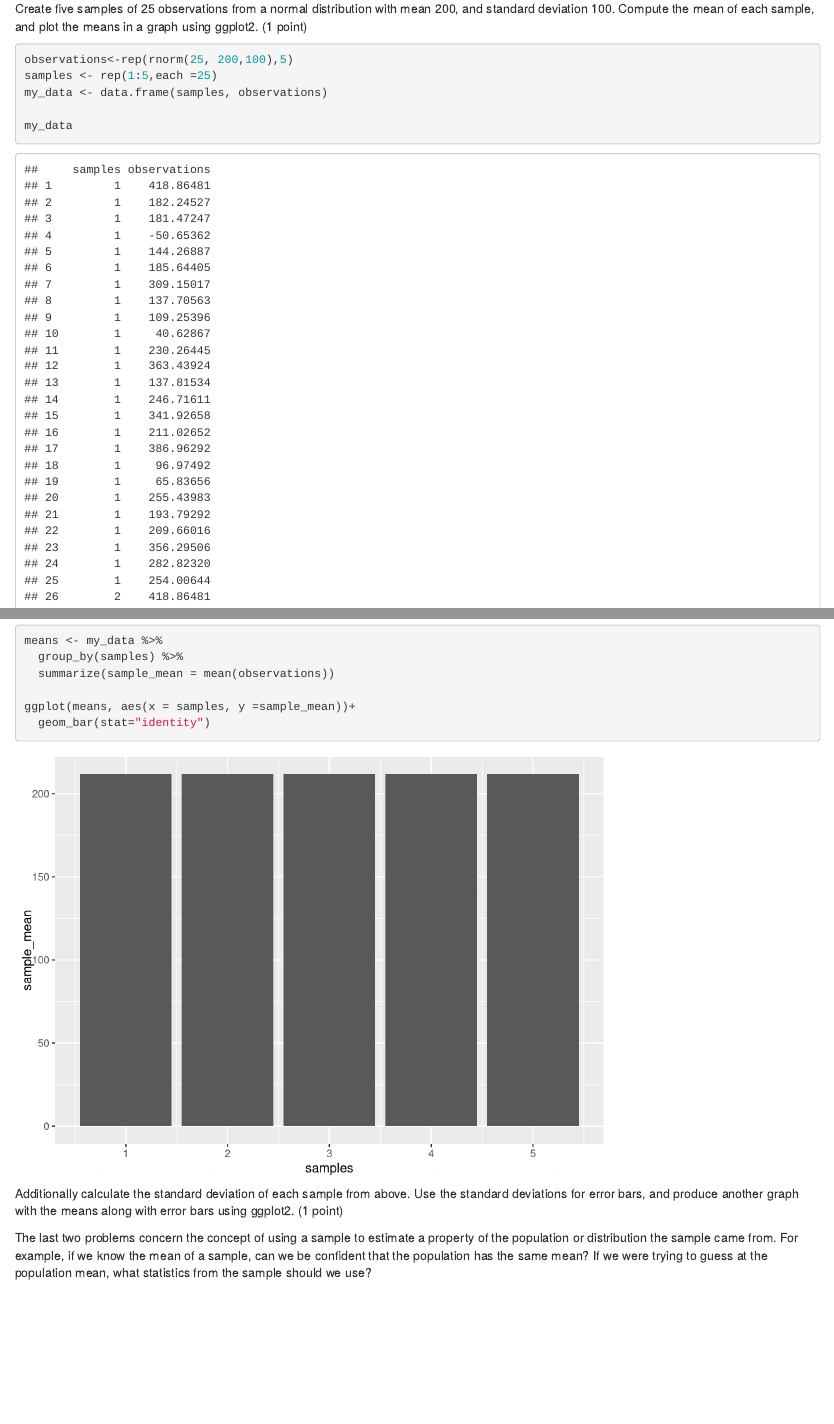
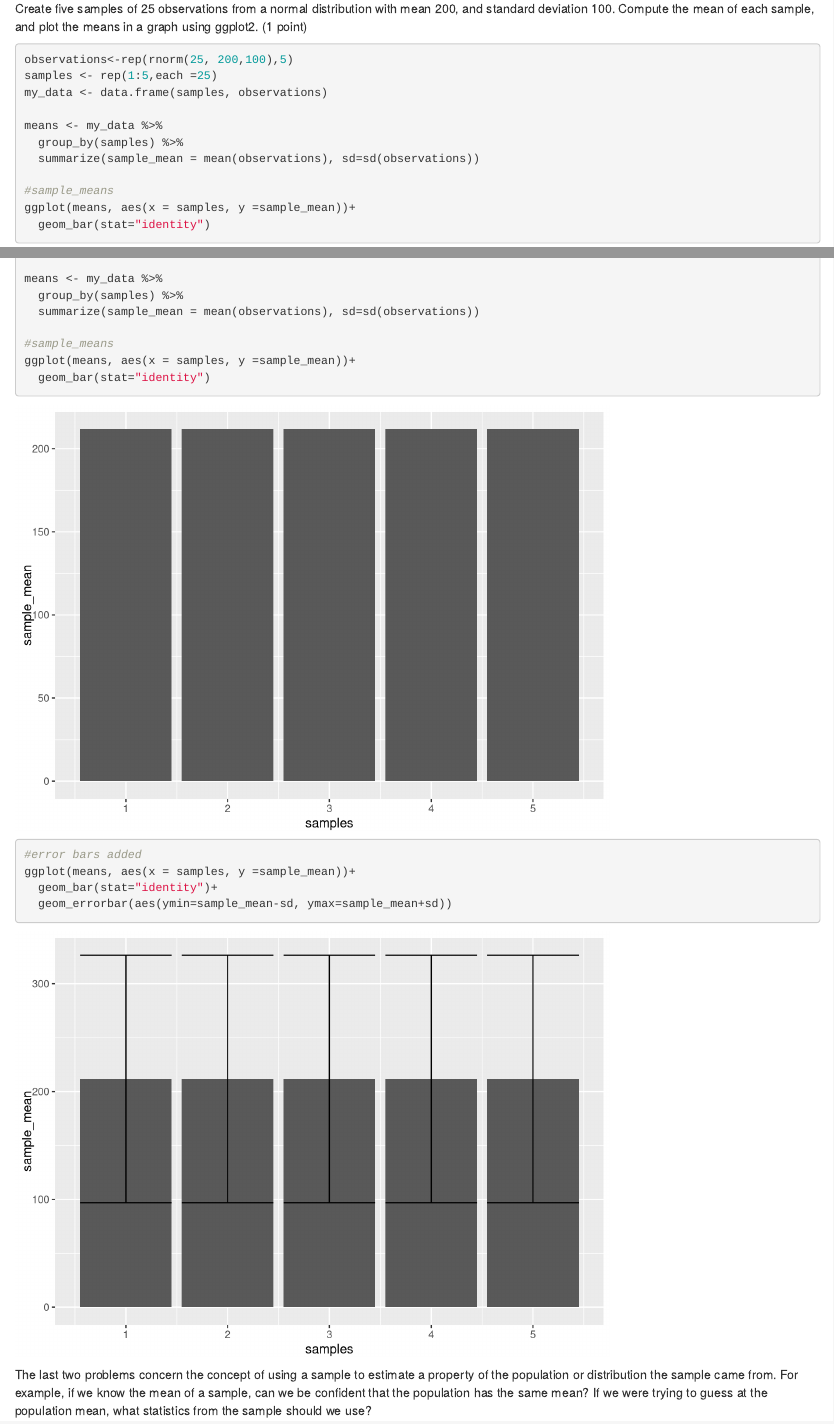
Before and after one commit to ksrm/StatsLab1, an R Markdown document (Lab 3.Rmd): the page in a window 1100 px wide, from 380 px down, and a second part further down, joined at a grey line. Rendered offline with R 4.5, knitr and Pandoc, with nearby package versions; code that draws random numbers runs with fixed seeds of ours.

Commit message:
Update Lab 3.Rmd

````diff
--- a/Lab 3.Rmd
+++ b/Lab 3.Rmd
@@ -13,23 +13,20 @@ observations<-rep(rnorm(25, 200,100),5)
 samples <- rep(1:5,each =25)
 my_data <- data.frame(samples, observations)
 
-my_data
-
 means <- my_data %>%
   group_by(samples) %>%
-  summarize(sample_mean = mean(observations))
+  summarize(sample_mean = mean(observations), sd=sd(observations))
 
+#sample_means
 ggplot(means, aes(x = samples, y =sample_mean))+
   geom_bar(stat="identity")
-```
 
-
-Additionally calculate the standard deviation of each sample from above. Use the standard deviations for error bars, and produce another graph with the means along with error bars using ggplot2. (1 point)
-```{r}
+#error bars added
+ggplot(means, aes(x = samples, y =sample_mean))+
+  geom_bar(stat="identity")+
+  geom_errorbar(aes(ymin=sample_mean-sd, ymax=sample_mean+sd))
 
 ```
-
-
 The last two problems concern the concept of using a sample to estimate a property of the population or distribution the sample came from. For example, if we know the mean of a sample, can we be confident that the population has the same mean? If we were trying to guess at the population mean, what statistics from the sample should we use?
 
 Some sample statistics are “biased”, and may systematically under or overestimate a population parameter. Others are “unbiased”, in this case the sample statistic tends to correctly estimate the population parameter over the long run.
````
